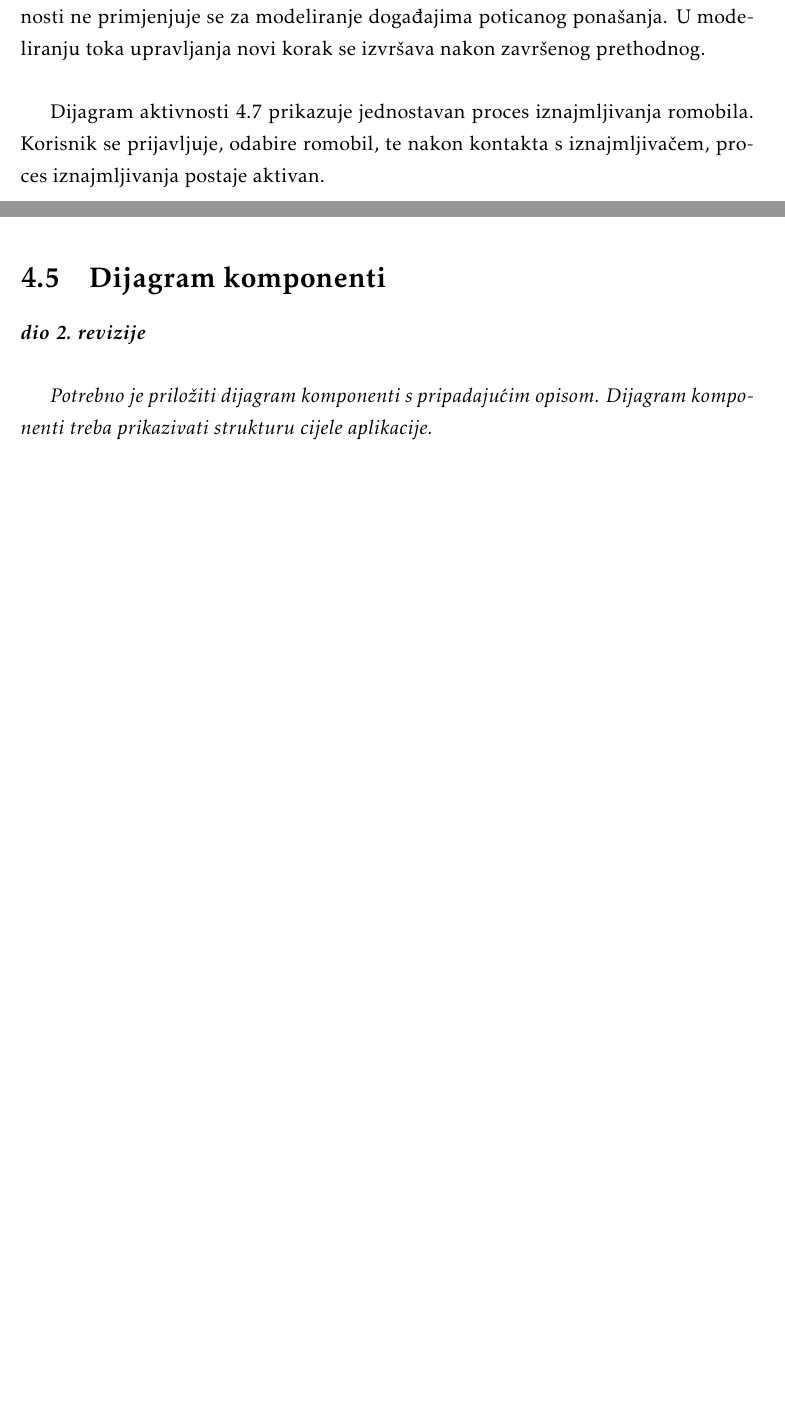
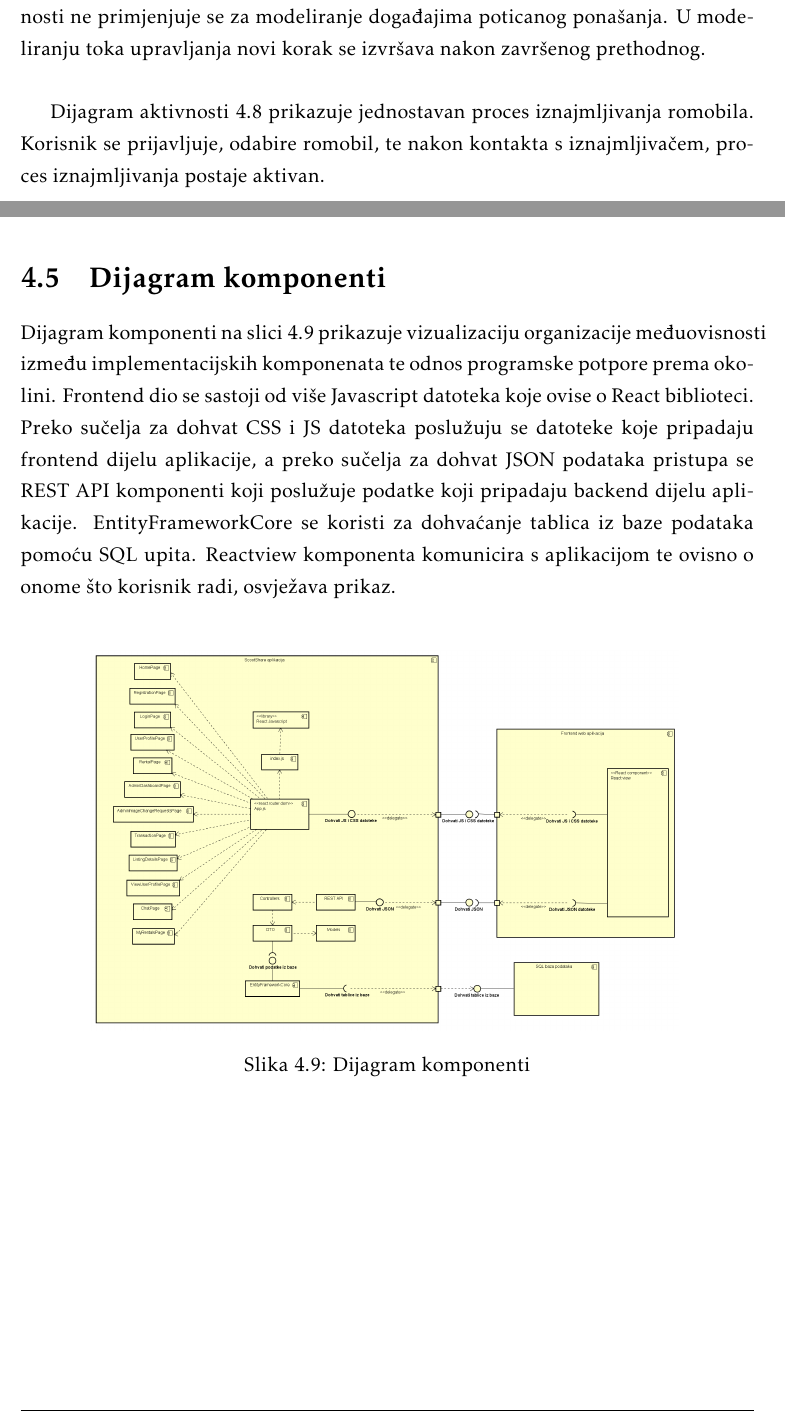
Before and after one commit to Ivan-Pavelic/ScootShare, a LaTeX document (Dokumentacija/PROGI_2023_ScootShare.tex, which reads Dokumentacija/Arhitektura.tex): two parts of pages 40 and 41 of 63, joined at a grey line, cut so that both start at the same text, the shorter picture padded with empty space. Compiled offline with pdfLaTeX.

Commit message:
dijagram komponenti

```diff
--- a/Dokumentacija/Arhitektura.tex
+++ b/Dokumentacija/Arhitektura.tex
@@ -313,7 +313,7 @@
 
 			\indent Dijagram aktivnosti primjenjuje se za modeliranje upravljačkog i podatkovnog toka. Pogodan je za opisivanje sinkronizacije i konkurentnosti. Dijagram aktivnosti ne primjenjuje se za modeliranje događajima poticanog ponašanja. U modeliranju toka upravljanja novi korak se izvršava nakon završenog prethodnog. \\
 
-			\indent Dijagram aktivnosti 4.7 prikazuje jednostavan proces iznajmljivanja romobila.
+			\indent Dijagram aktivnosti 4.8 prikazuje jednostavan proces iznajmljivanja romobila.
 			Korisnik se prijavljuje, odabire romobil, te nakon kontakta s iznajmljivačem, proces iznajmljivanja postaje aktivan. \\
 
 			\begin{figure}[H]
@@ -327,6 +327,14 @@
 
 		\section{Dijagram komponenti}
 
-			\textbf{\textit{dio 2. revizije}}\\
 
-			 \textit{Potrebno je priložiti dijagram komponenti s pripadajućim opisom. Dijagram komponenti treba prikazivati strukturu cijele aplikacije.}
+			\indent Dijagram komponenti na slici 4.9 prikazuje vizualizaciju organizacije međuovisnosti između implementacijskih komponenata te odnos programske potpore prema okolini. Frontend dio se sastoji od više Javascript datoteka koje ovise o React biblioteci. Preko sučelja za dohvat CSS i JS datoteka poslužuju se datoteke koje pripadaju frontend dijelu aplikacije, a preko sučelja za dohvat JSON podataka pristupa se REST API komponenti koji poslužuje podatke koji pripadaju backend dijelu aplikacije. EntityFrameworkCore se koristi za dohvaćanje tablica iz baze podataka pomoću SQL upita. Reactview komponenta komunicira s aplikacijom te ovisno o onome što korisnik radi, osvježava prikaz.  \\
+
+			\begin{figure}[H]
+				\centering
+				\includegraphics[width=0.8\textwidth]{dijagrami/ComponentDiagram.png}
+				\caption{Dijagram komponenti}
+				\label{fig:your_label}
+			\end{figure}
+
+			\eject
```
Also changed, not shown: Dokumentacija/dijagrami/ComponentDiagram.png (added), Dokumentacija/Arhitektura.tex (2 more changed lines).
